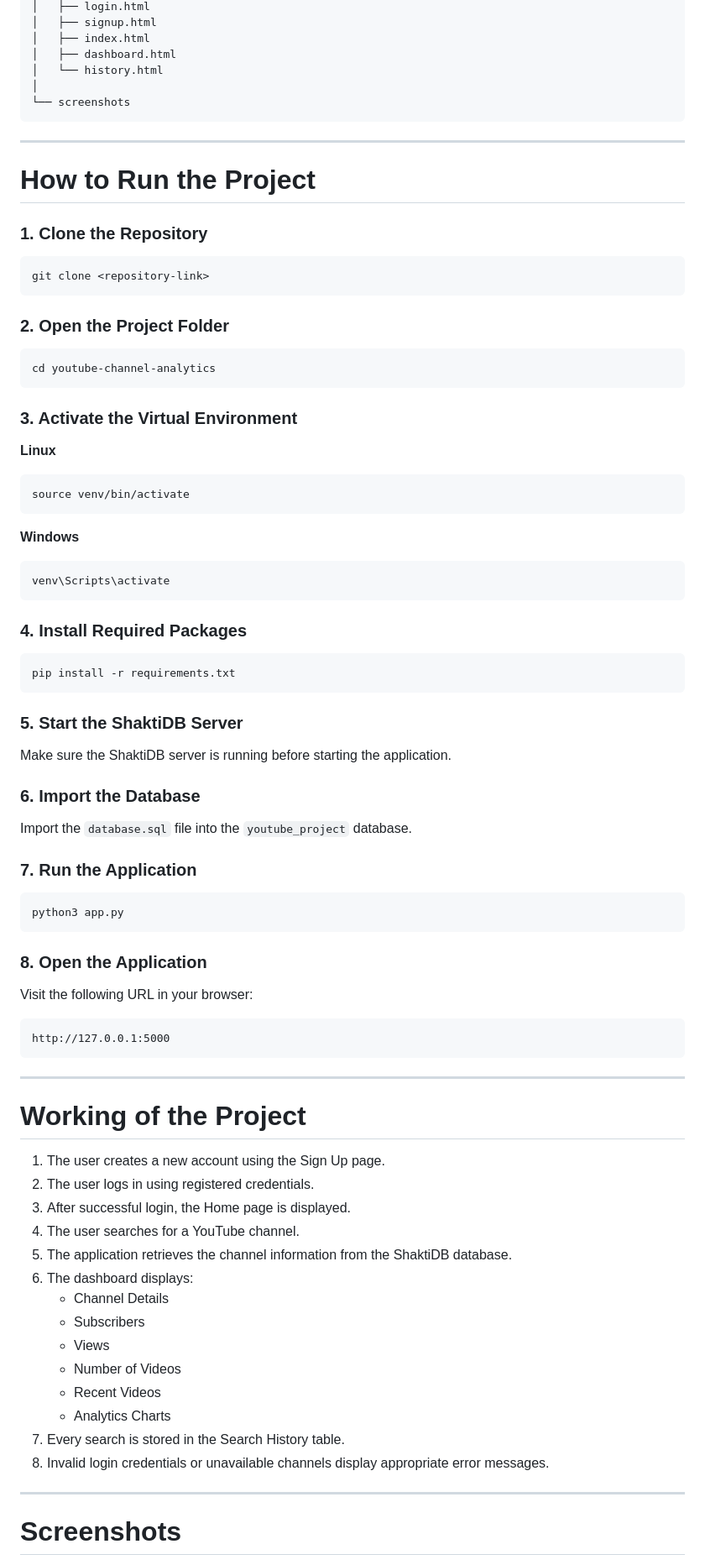
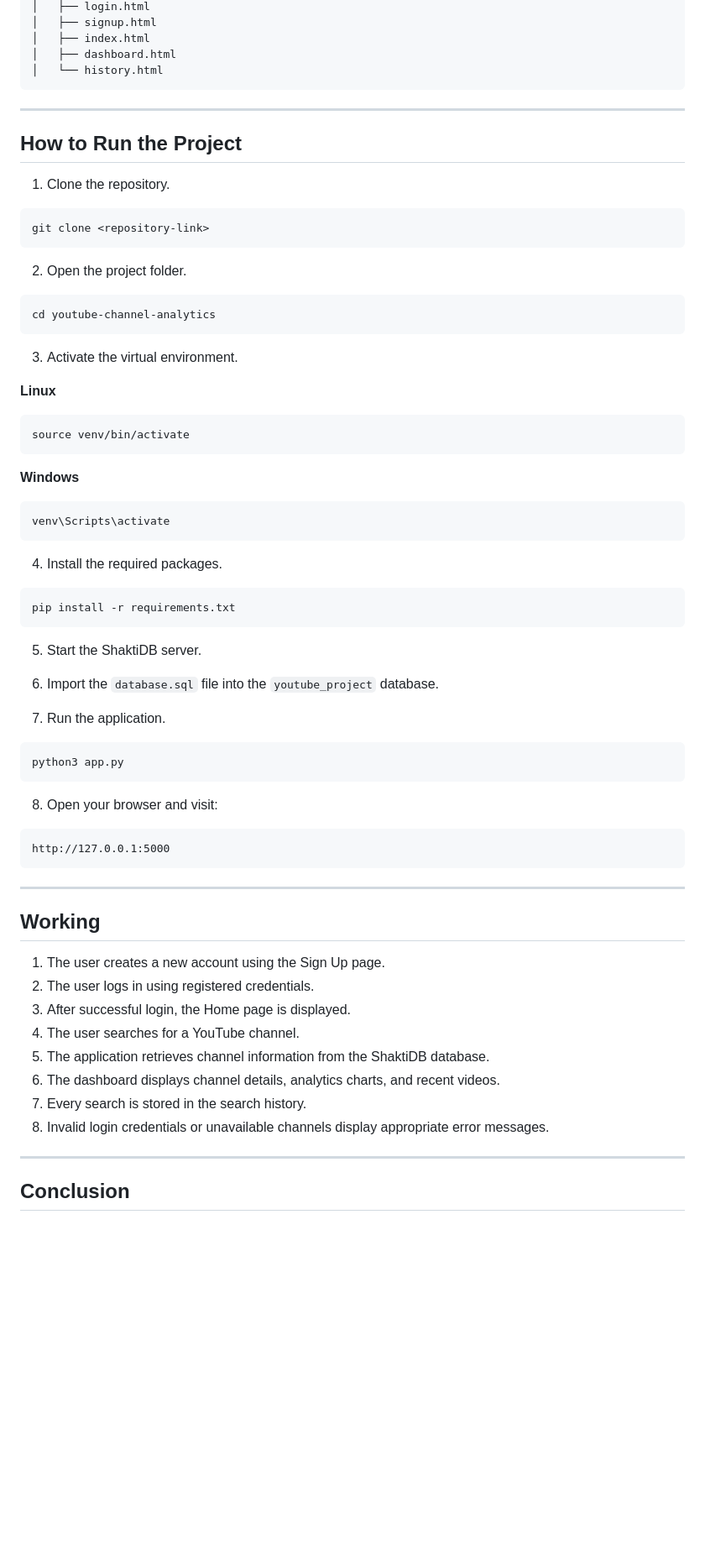
Before and after one commit to anusreeanil1810-hub/youtube-channel-analytics, a Markdown page: README.md, the part around one of its changes. Shown at 84% size. Rendered like a GitHub page; blank space fills up the shorter version.

````diff
--- a/README.md
+++ b/README.md
@@ -86,27 +79,25 @@ youtube-channel-analytics/
 │   ├── index.html
 │   ├── dashboard.html
 │   └── history.html
-│
-└── screenshots
 ```
 
 ---
 
-# How to Run the Project
+## How to Run the Project
 
-### 1. Clone the Repository
+1. Clone the repository.
 
 ```bash
 git clone <repository-link>
 ```
 
-### 2. Open the Project Folder
+2. Open the project folder.
 
 ```bash
 cd youtube-channel-analytics
 ```
 
-### 3. Activate the Virtual Environment
+3. Activate the virtual environment.
 
 **Linux**
 
@@ -120,54 +111,42 @@ source venv/bin/activate
 venv\Scripts\activate
 ```
 
-### 4. Install Required Packages
+4. Install the required packages.
 
 ```bash
 pip install -r requirements.txt
 ```
 
-### 5. Start the ShaktiDB Server
+5. Start the ShaktiDB server.
 
-Make sure the ShaktiDB server is running before starting the application.
+6. Import the `database.sql` file into the `youtube_project` database.
 
-### 6. Import the Database
-
-Import the `database.sql` file into the `youtube_project` database.
-
-### 7. Run the Application
+7. Run the application.
 
 ```bash
 python3 app.py
 ```
 
-### 8. Open the Application
+8. Open your browser and visit:
 
-Visit the following URL in your browser:
-
-```
+```text
 http://127.0.0.1:5000
 ```
 
 ---
 
-# Working of the Project
+## Working
 
 1. The user creates a new account using the Sign Up page.
 2. The user logs in using registered credentials.
 3. After successful login, the Home page is displayed.
 4. The user searches for a YouTube channel.
-5. The application retrieves the channel information from the ShaktiDB database.
-6. The dashboard displays:
-   - Channel Details
-   - Subscribers
-   - Views
-   - Number of Videos
-   - Recent Videos
-   - Analytics Charts
-7. Every search is stored in the Search History table.
+5. The application retrieves channel information from the ShaktiDB database.
+6. The dashboard displays channel details, analytics charts, and recent videos.
+7. Every search is stored in the search history.
 8. Invalid login credentials or unavailable channels display appropriate error messages.
 
 ---
 
-# Screenshots
+## Conclusion
 
````
Also changed, not shown: other parts of README.md (+20 -73 lines).
